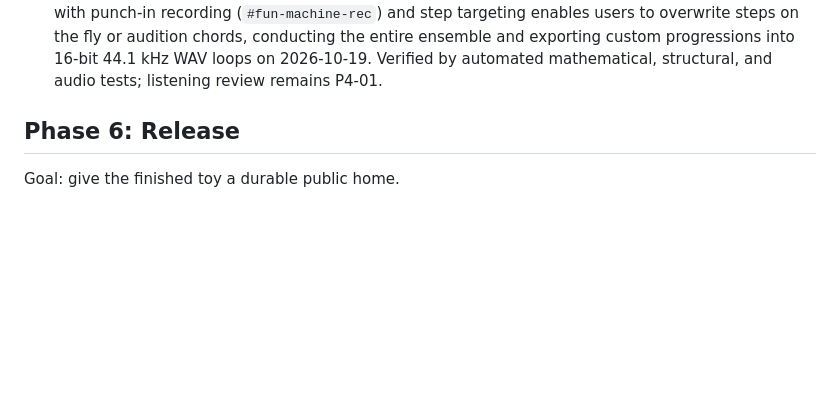
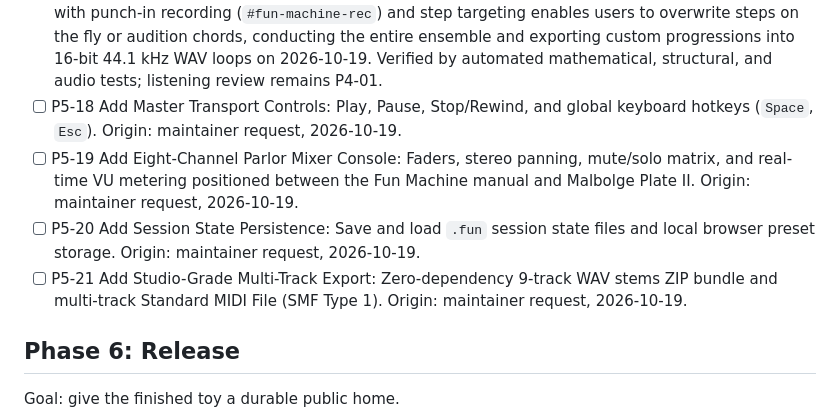
Before and after one commit to aedmark/HAIORACLE, a Markdown page: ROADMAP.md, the part around the change. Drawn GitHub-style; blank space fills up the shorter version.

Commit message:
Add roadmap items P5-18 through P5-21 for transport, mixer, session, and export

```diff
--- a/ROADMAP.md
+++ b/ROADMAP.md
@@ -53,6 +53,10 @@ Goal: expand only where additional complexity creates more play.
 - [x] P5-15 Add a Kapellmeister Music-Theory & Genre Rule Console and Antique Parlor Room Acoustic Space (`#kapellmeister-engine`, `#parlor-acoustics-engine`). Enables live genre switching across six musical rulebooks (`VICTORIAN NEO-RIEMANNIAN TONNETZ`, `12-BAR DELTA & PARLOR BLUES`, `SMOKY PARLOR JAZZ & EXTENDED TONNETZ`, `PALESTRINA MODAL COUNTERPOINT`, `MYSTIC BYZANTINE & HIMALAYAN DRONE`, `RAW ESOTERIC CHAOS`) with real-time harmonic readouts (Step, Chord, Vector, Euler consonance $G(n)$), Euler Gradus Suavitatis strictness slider, and an interactive SVG Tonnetz compass lattice. Embeds the ensemble inside an authentic 1890s Edison phonograph acoustic space featuring procedural wax-cylinder surface crackle, horn bandpass resonance, Victorian wood-paneled chamber convolution reverb, and brass clockwork escapement ticking on quarter-beats, faithfully captured in live playback and offline 16-bit WAV loop exports on 2026-10-18. Verified by automated mathematical, audio graph, and static tests; listening review remains P4-01.
 - [x] P5-16 Add a procedural mycelial network, generative fungal fruiting body growth system, bio-acoustic sonification, and Victorian vitrine botanical staging. Generates branching hyphal filaments, anastomoses, and eight distinct sporophore archetypes (`AGARIC CAP`, `BRACKET CONK`, `CORAL CLAVARIA`, `BIOLUMINESCENT BONNET`, `CUP PEZIZA`, `MOREL HONEYCOMB`, `GLOBULAR PUFFBALL`, `HYPHAL HYDRA`) with Ernst Haeckel-style engraved anatomical details (radiating lamellae, universal veil verrucae, growth sulci, fimbriate eyelash rims, scalariform alveoli, and aculei teeth). Supported by an antique turned-wood mahogany pedestal, mossy peat/driftwood substrate bed, and glass dew condensation micro-droplets clinging to the vitrine bell jar. Web Audio synthesizes bio-electric action-potential trains along hyphae, guttation droplet chimes, and tactile ballistospore release pops on vitrine tap and drag gestures. Controlled causally by LOLCODE score fields (`fungal_form`, `fungal_hyphae`, `fungal_spores`, `fungal_bloom`) on 2026-10-18. Verified by automated tests; visual review remains P4-01.
 - [x] P5-17 Add the Esoteric Fun Machine real-time play-along keyboard manual and 12-step punch-in loop sequencer (`#fun-machine-engine`, `src/conductor.mjs`, `src/app.mjs`, `D-020`). Emulates 1970s Baldwin-style one-finger chord organs with an interactive 13-key ivory and ebony manual (`C` through `C'`) and physical computer keyboard play-along mapping (`[A..K]`). In One-Finger Auto-Chord mode, striking a key instantly fires a dual-oscillator reed-organ voice with 5.5 Hz parlor vibrato and triggers matching accompaniment bursts across the ensemble (Brainfuck walking bass, Befunge chord organ, Shakespeare formant choir, Piet chimes), with quick chord quality selector chips (`AUTO-GENRE`, `MAJOR`, `MINOR`, `DOM7`, `MAJ9`, `DIM`, `OPEN 5TH`). A 12-step loop progression matrix with punch-in recording (`#fun-machine-rec`) and step targeting enables users to overwrite steps on the fly or audition chords, conducting the entire ensemble and exporting custom progressions into 16-bit 44.1 kHz WAV loops on 2026-10-19. Verified by automated mathematical, structural, and audio tests; listening review remains P4-01.
+- [ ] P5-18 Add Master Transport Controls: Play, Pause, Stop/Rewind, and global keyboard hotkeys (`Space`, `Esc`). Origin: maintainer request, 2026-10-19.
+- [ ] P5-19 Add Eight-Channel Parlor Mixer Console: Faders, stereo panning, mute/solo matrix, and real-time VU metering positioned between the Fun Machine manual and Malbolge Plate II. Origin: maintainer request, 2026-10-19.
+- [ ] P5-20 Add Session State Persistence: Save and load `.fun` session state files and local browser preset storage. Origin: maintainer request, 2026-10-19.
+- [ ] P5-21 Add Studio-Grade Multi-Track Export: Zero-dependency 9-track WAV stems ZIP bundle and multi-track Standard MIDI File (SMF Type 1). Origin: maintainer request, 2026-10-19.
 
 ## Phase 6: Release
 
```
